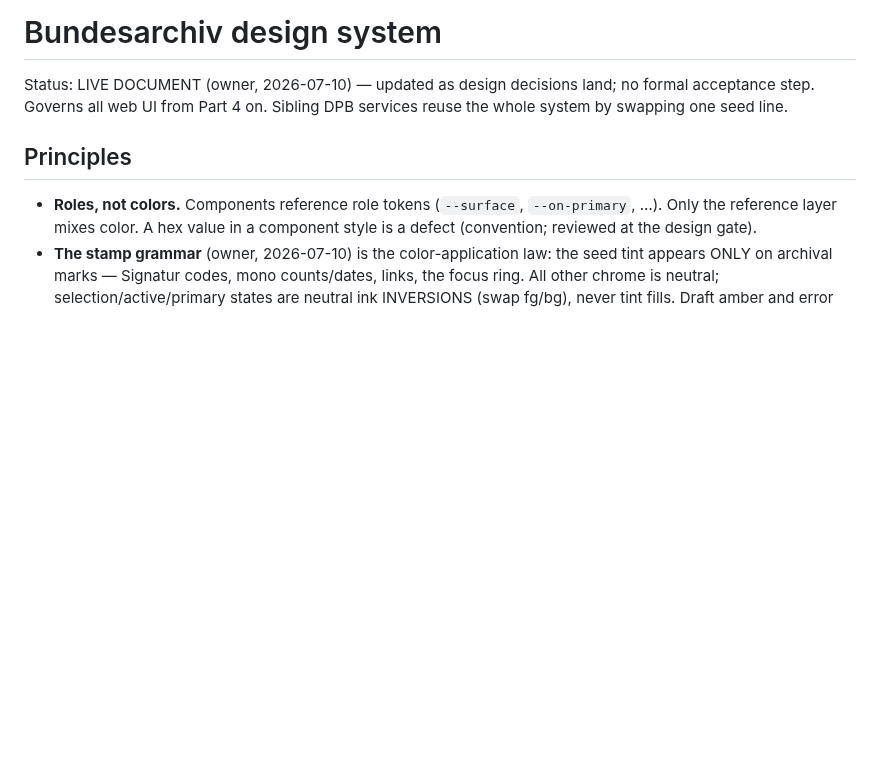
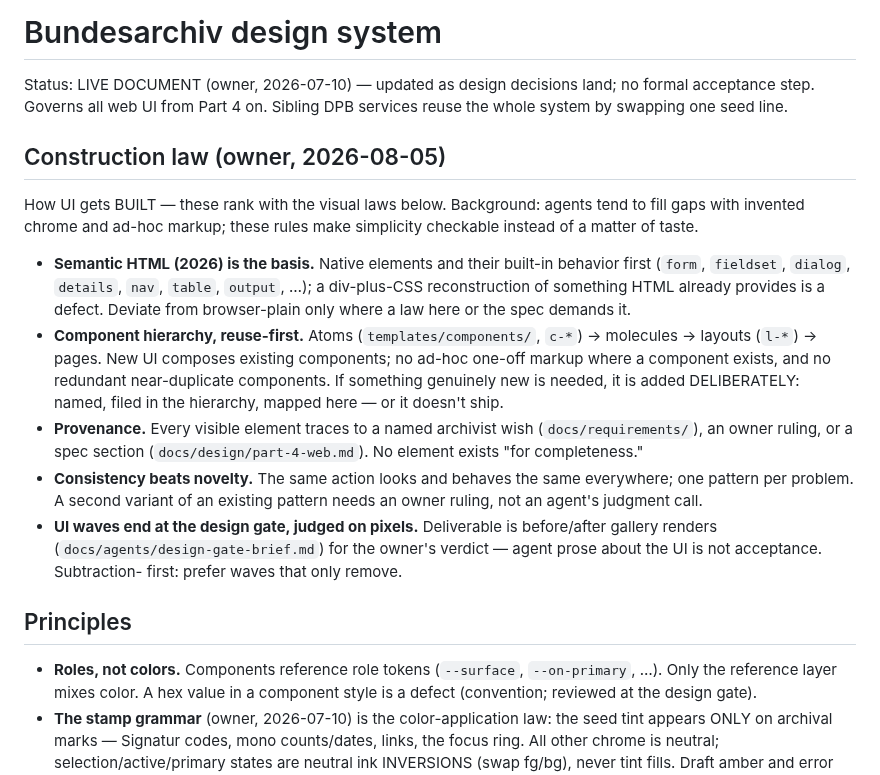
Before and after one commit to deutscher-pfadfinderbund/bundesarchiv, a Markdown page: docs/design/design-system.md, the part around the change. Drawn GitHub-style; blank space fills up the shorter version.

Commit message:
docs(design): UI construction law — semantic HTML basis, component hierarchy, provenance
Owner rulings (2026-08-05): modern semantic HTML as the basis; reuse-first
component hierarchy (atoms → molecules → layouts → pages); no ad-hoc or
redundant components — anything special is deliberate; every visible
element traces to a wish/ruling/spec section; consistency beats novelty;
UI waves end at the design gate judged on before/after gallery renders,
subtraction-first. Codified in design-system.md, summarized in the
writer brief, recorded in the interview addendum.

Co-Authored-By: Claude Fable 5 <noreply@anthropic.com>
Claude-Session: https://claude.ai/code/session_01Fen8LgrK7ABx6oYr1ejSUS

```diff
--- a/docs/design/design-system.md
+++ b/docs/design/design-system.md
@@ -3,6 +3,34 @@
 Status: LIVE DOCUMENT (owner, 2026-07-10) — updated as design decisions land;
 no formal acceptance step. Governs all web UI from Part 4 on. Sibling DPB
 services reuse the whole system by swapping one seed line.
+
+## Construction law (owner, 2026-08-05)
+
+How UI gets BUILT — these rank with the visual laws below. Background: agents
+tend to fill gaps with invented chrome and ad-hoc markup; these rules make
+simplicity checkable instead of a matter of taste.
+
+- **Semantic HTML (2026) is the basis.** Native elements and their built-in
+  behavior first (`form`, `fieldset`, `dialog`, `details`, `nav`, `table`,
+  `output`, …); a div-plus-CSS reconstruction of something HTML already
+  provides is a defect. Deviate from browser-plain only where a law here or
+  the spec demands it.
+- **Component hierarchy, reuse-first.** Atoms (`templates/components/`,
+  `c-*`) → molecules → layouts (`l-*`) → pages. New UI composes existing
+  components; no ad-hoc one-off markup where a component exists, and no
+  redundant near-duplicate components. If something genuinely new is needed,
+  it is added DELIBERATELY: named, filed in the hierarchy, mapped here — or
+  it doesn't ship.
+- **Provenance.** Every visible element traces to a named archivist wish
+  (`docs/requirements/`), an owner ruling, or a spec section
+  (`docs/design/part-4-web.md`). No element exists "for completeness."
+- **Consistency beats novelty.** The same action looks and behaves the same
+  everywhere; one pattern per problem. A second variant of an existing
+  pattern needs an owner ruling, not an agent's judgment call.
+- **UI waves end at the design gate, judged on pixels.** Deliverable is
+  before/after gallery renders (`docs/agents/design-gate-brief.md`) for the
+  owner's verdict — agent prose about the UI is not acceptance. Subtraction-
+  first: prefer waves that only remove.
 
 ## Principles
 
```
Also changed, not shown: docs/agents/writer-brief.md (+9 -0 lines), docs/requirements/owner-interview-2026-08.md (+5 -0 lines).
